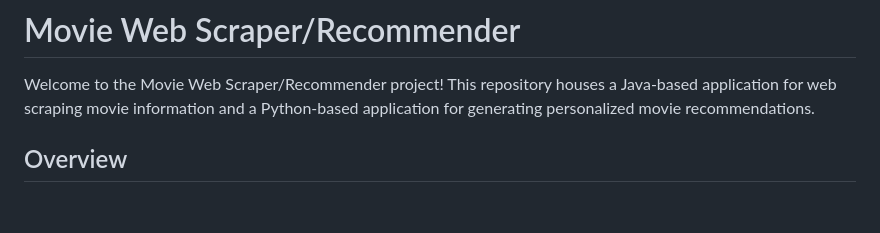
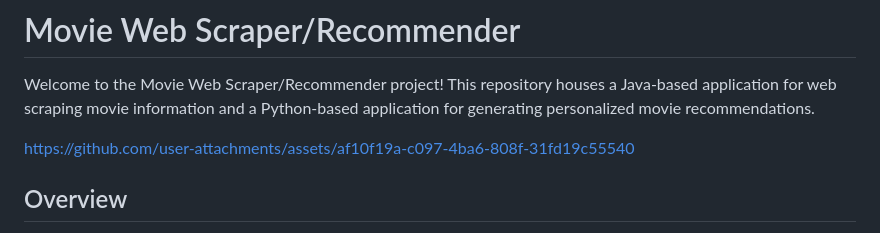
Before and after one commit to YasseenH/movie-scraper, a Markdown page: README.md, the part around the change. Drawn GitHub-style; blank space fills up the shorter version.

```diff
--- a/README.md
+++ b/README.md
@@ -1,6 +1,8 @@
 # Movie Web Scraper/Recommender
 
 Welcome to the Movie Web Scraper/Recommender project! This repository houses a Java-based application for web scraping movie information and a Python-based application for generating personalized movie recommendations.
+
+https://github.com/user-attachments/assets/af10f19a-c097-4ba6-808f-31fd19c55540
 
 ## Overview
 
```
